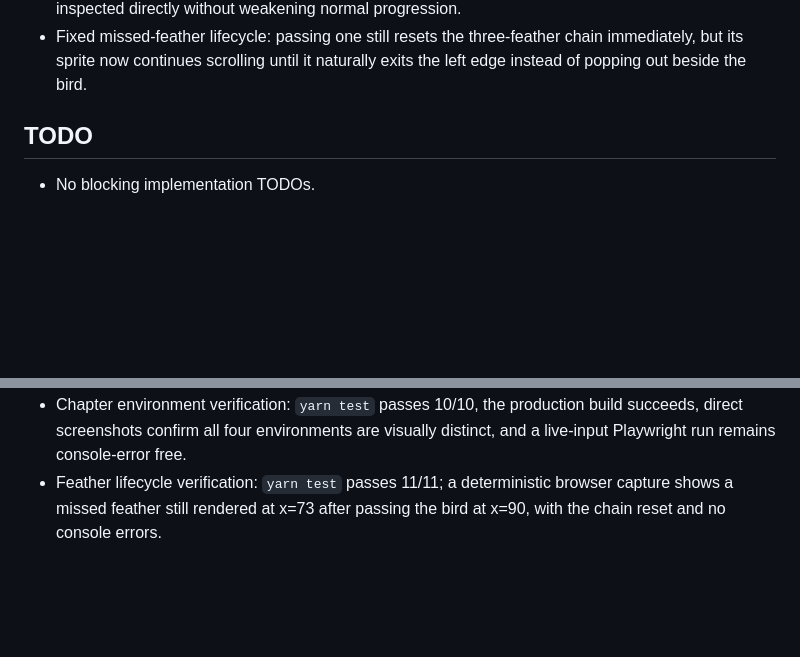
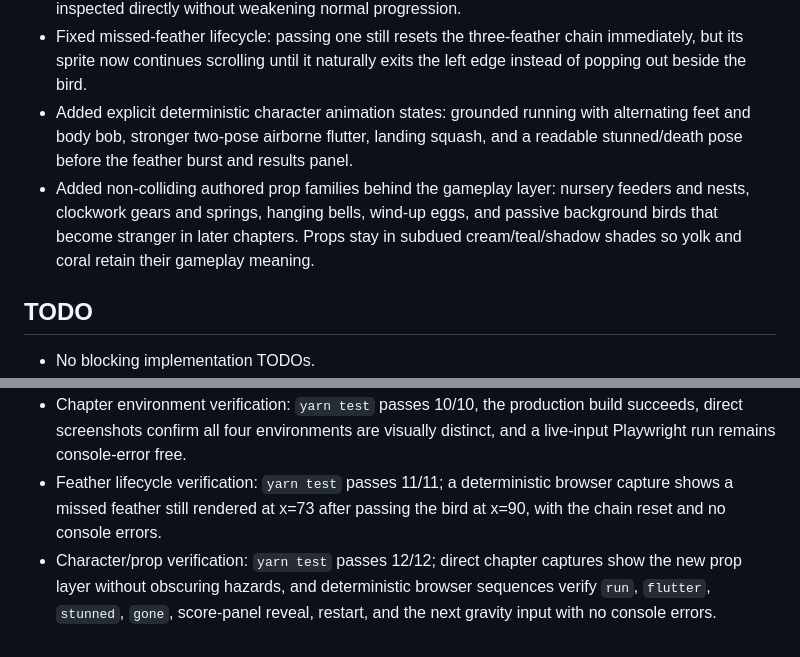
Before and after one commit to ericfzhu/birdddddd, a Markdown page: progress.md, 2 parts joined by grey strips. Rendered like a GitHub page; blank space fills up the shorter version.

Commit message:
docs: record animation and prop pass

```diff
--- a/progress.md
+++ b/progress.md
@@ -20,6 +20,8 @@ Original prompt: Implement the complete “Impossible Aviary — Gameplay and Ar
 - Added three authored, hazard-free, non-scoring transition passages. Background motifs and boundary construction crossfade according to the bird's physical position in each passage, and the next chapter announcement now appears on entry rather than at the distant score threshold.
 - Added a local `?previewChapter=0..3` visual-test route so each complete environment can be inspected directly without weakening normal progression.
 - Fixed missed-feather lifecycle: passing one still resets the three-feather chain immediately, but its sprite now continues scrolling until it naturally exits the left edge instead of popping out beside the bird.
+- Added explicit deterministic character animation states: grounded running with alternating feet and body bob, stronger two-pose airborne flutter, landing squash, and a readable stunned/death pose before the feather burst and results panel.
+- Added non-colliding authored prop families behind the gameplay layer: nursery feeders and nests, clockwork gears and springs, hanging bells, wind-up eggs, and passive background birds that become stranger in later chapters. Props stay in subdued cream/teal/shadow shades so yolk and coral retain their gameplay meaning.
 
 ## TODO
 
@@ -34,3 +36,4 @@ Original prompt: Implement the complete “Impossible Aviary — Gameplay and Ar
 - Yarn conversion verification: 9/9 tests pass, production build succeeds, Vite serves at `http://localhost:5173`, and the gameplay screenshot/state output still match.
 - Chapter environment verification: `yarn test` passes 10/10, the production build succeeds, direct screenshots confirm all four environments are visually distinct, and a live-input Playwright run remains console-error free.
 - Feather lifecycle verification: `yarn test` passes 11/11; a deterministic browser capture shows a missed feather still rendered at x=73 after passing the bird at x=90, with the chain reset and no console errors.
+- Character/prop verification: `yarn test` passes 12/12; direct chapter captures show the new prop layer without obscuring hazards, and deterministic browser sequences verify `run`, `flutter`, `stunned`, `gone`, score-panel reveal, restart, and the next gravity input with no console errors.
```
